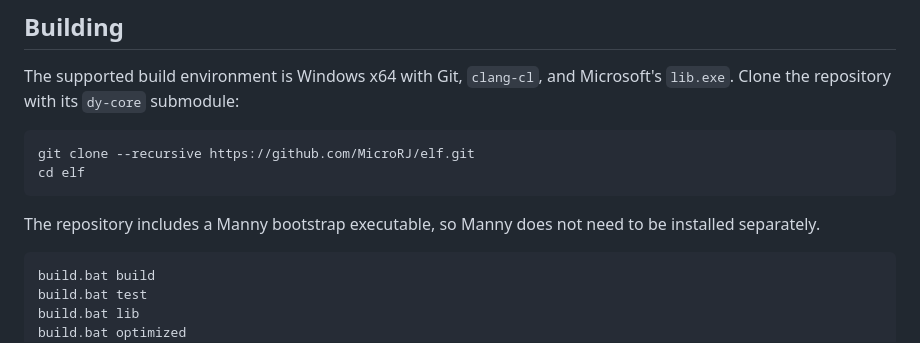
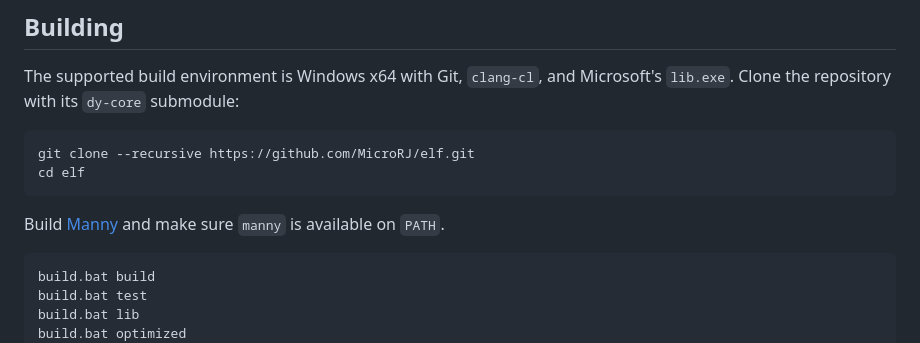
Before and after one commit to MicroRJ/elf, a Markdown page: README.md, the part around the change. GitHub-like rendering.

Commit message:
correct Manny build instructions

````diff
--- a/README.md
+++ b/README.md
@@ -191,8 +191,8 @@ git clone --recursive https://github.com/MicroRJ/elf.git
 cd elf
 ```
 
-The repository includes a Manny bootstrap executable, so Manny does not need
-to be installed separately.
+Build [Manny](https://github.com/MicroRJ/Manny#build-from-source) and make sure
+`manny` is available on `PATH`.
 
 ```bat
 build.bat build
````
